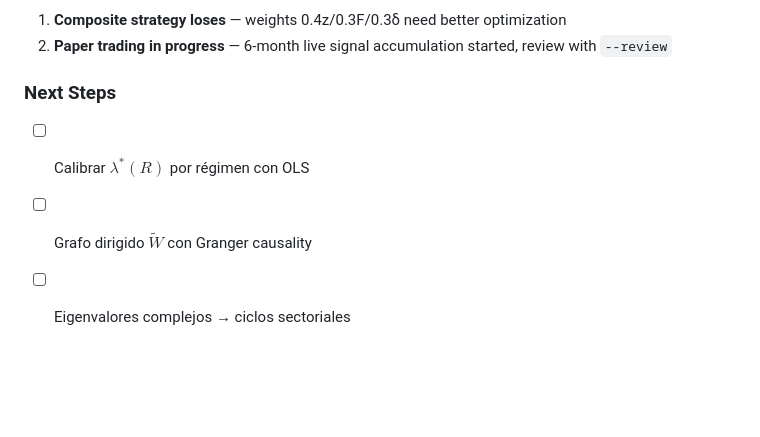
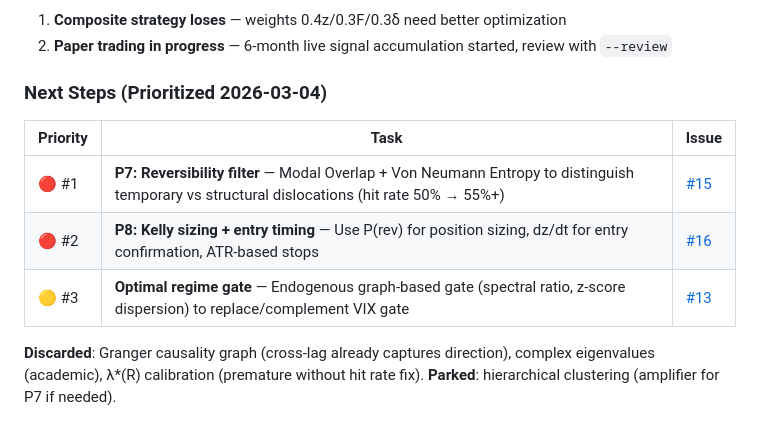
Before and after one commit to himarbravo/GlobalMarketAnalyzer, a Markdown page: README.md, the part around the change. Rendered like a GitHub page; blank space fills up the shorter version.

Commit message:
docs: update roadmap — prioritize P7/P8, discard Granger/eigenvalues/lambda calibration

```diff
--- a/README.md
+++ b/README.md
@@ -203,8 +203,12 @@ Alpha lives in **cross-zone latency** (days-weeks to arbitrage between jurisdict
 1. **Composite strategy loses** — weights 0.4z/0.3F/0.3δ need better optimization
 2. **Paper trading in progress** — 6-month live signal accumulation started, review with `--review`
 
-### Next Steps
+### Next Steps (Prioritized 2026-03-04)
 
-- [ ] Calibrar $\lambda^*(R)$ por régimen con OLS
-- [ ] Grafo dirigido $\tilde{W}$ con Granger causality
-- [ ] Eigenvalores complejos → ciclos sectoriales
+| Priority | Task | Issue |
+|---|---|---|
+| 🔴 #1 | **P7: Reversibility filter** — Modal Overlap + Von Neumann Entropy to distinguish temporary vs structural dislocations (hit rate 50% → 55%+) | [#15](https://github.com/himarbravo/GlobalMarketAnalyzer/issues/15) |
+| 🔴 #2 | **P8: Kelly sizing + entry timing** — Use P(rev) for position sizing, dz/dt for entry confirmation, ATR-based stops | [#16](https://github.com/himarbravo/GlobalMarketAnalyzer/issues/16) |
+| 🟡 #3 | **Optimal regime gate** — Endogenous graph-based gate (spectral ratio, z-score dispersion) to replace/complement VIX gate | [#13](https://github.com/himarbravo/GlobalMarketAnalyzer/issues/13) |
+
+**Discarded**: Granger causality graph (cross-lag already captures direction), complex eigenvalues (academic), λ*(R) calibration (premature without hit rate fix). **Parked**: hierarchical clustering (amplifier for P7 if needed).
```
Also changed, not shown: docs/DIARY.md (+55 -0 lines), docs/MATHEMATICS.md (+7 -4 lines).
